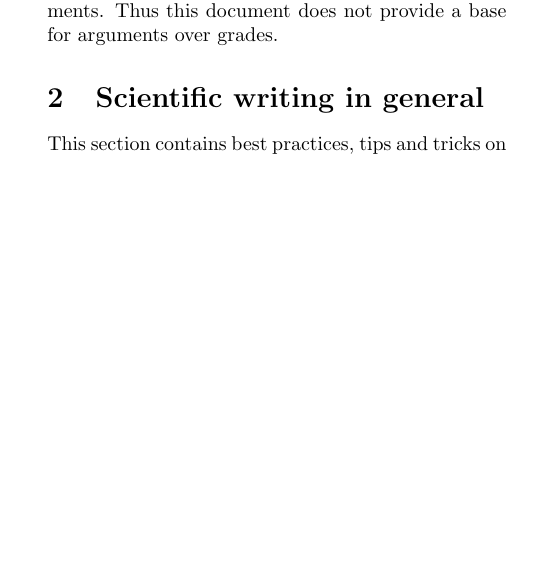
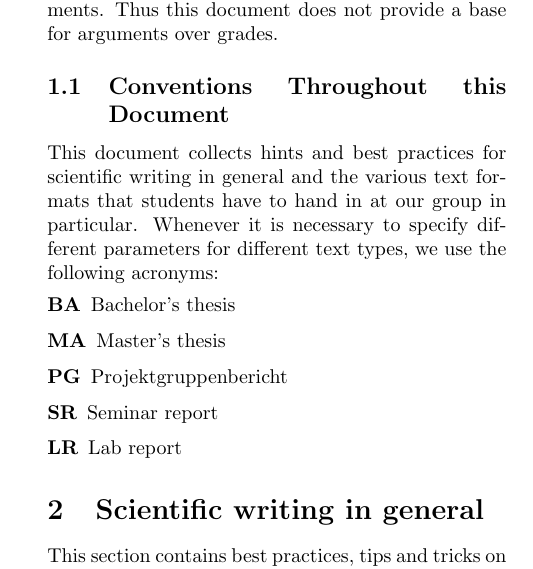
Before and after one commit to mlai-bonn/student_guide_reports_and_theses, a LaTeX document (student_guide_reports_theses.tex): part of one column of page 1 of 5, cut so that both start at the same text, the shorter picture padded with empty space. Compiled offline with pdfLaTeX.

Commit message:
intro remarks

```diff
--- a/student_guide_reports_theses.tex
+++ b/student_guide_reports_theses.tex
@@ -36,6 +36,17 @@ Writing is a skill that needs to be refined over time. We hope this document wil
 
 \paragraph{Disclaimer} This document is meant as a guide to give you an idea of our expectations regarding written presentation of your results. It can not and does not constitute an exhaustive list of our formal requirements. Thus this document does not provide a base for arguments over grades.
 
+\subsection{Conventions Throughout this Document}
+This document collects hints and best practices for scientific writing in general and the various text formats that students have to hand in at our group in particular.
+Whenever it is necessary to specify different parameters for different text types, we use the following acronyms:
+\begin{description}
+\item[BA] Bachelor's thesis
+\item[MA] Master's thesis
+\item[PG] Projektgruppenbericht
+\item[SR] Seminar report
+\item[LR] Lab report
+\end{description}
+
 \section{Scientific writing in general}
 This section contains best practices, tips and tricks on good formal, scientific writing. Presenting your work in an accessible way is as much part of the scientific process as developing methods and conducting experiments. A well structured text reflects sound methodical thinking and makes it easier for the reader to concentrate on the content of your work. \cite{zobel_writing}
 
```
Also changed, not shown: student_guide_reports_theses.tex (17 more changed lines).
